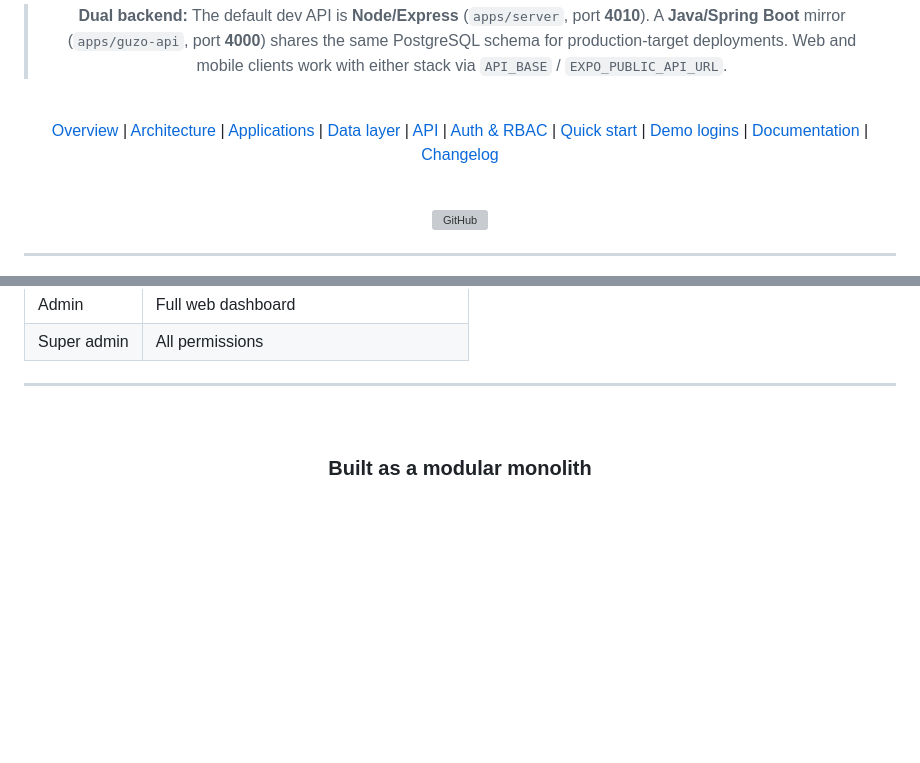
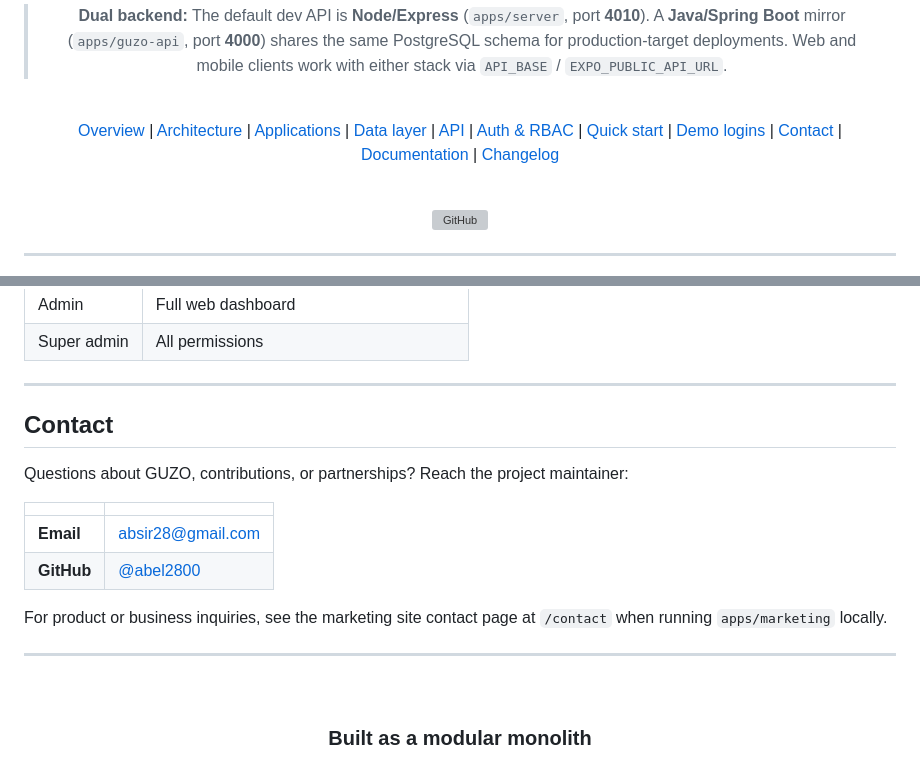
Before and after one commit to abel2800/Guzo, a Markdown page: README.md, 2 parts joined by grey strips. Rendered like a GitHub page; blank space fills up the shorter version; grey boxes are pictures that could not be loaded.

Commit message:
docs: add maintainer contact section to README
Co-authored-by: Cursor <cursoragent@cursor.com>

```diff
--- a/README.md
+++ b/README.md
@@ -25,7 +25,7 @@
 
 <br/>
 
-[Overview](#overview) | [Architecture](#architecture) | [Applications](#applications) | [Data layer](#data-layer) | [API](#api-server) | [Auth & RBAC](#authentication--rbac) | [Quick start](#quick-start) | [Demo logins](#demo-accounts) | [Documentation](doc/README.md) | [Changelog](doc/CHANGELOG.md)
+[Overview](#overview) | [Architecture](#architecture) | [Applications](#applications) | [Data layer](#data-layer) | [API](#api-server) | [Auth & RBAC](#authentication--rbac) | [Quick start](#quick-start) | [Demo logins](#demo-accounts) | [Contact](#contact) | [Documentation](doc/README.md) | [Changelog](doc/CHANGELOG.md)
 
 <br/>
 
@@ -813,6 +813,19 @@ Local demo users are created by `npm run db:seed`. Set `SEED_DEMO_PASSWORD` in `
 
 ---
 
+## Contact
+
+Questions about GUZO, contributions, or partnerships? Reach the project maintainer:
+
+| | |
+|---|---|
+| **Email** | [absir28@gmail.com](mailto:absir28@gmail.com) |
+| **GitHub** | [@abel2800](https://github.com/abel2800) |
+
+For product or business inquiries, see the marketing site contact page at `/contact` when running `apps/marketing` locally.
+
+---
+
 <div align="center">
 
 <br/>
```
